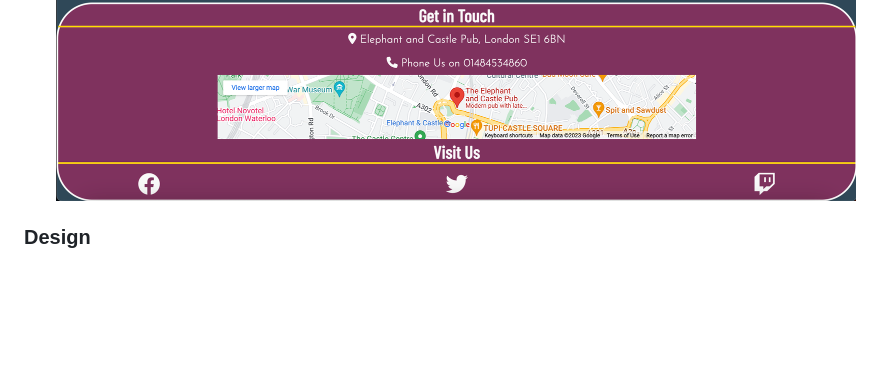
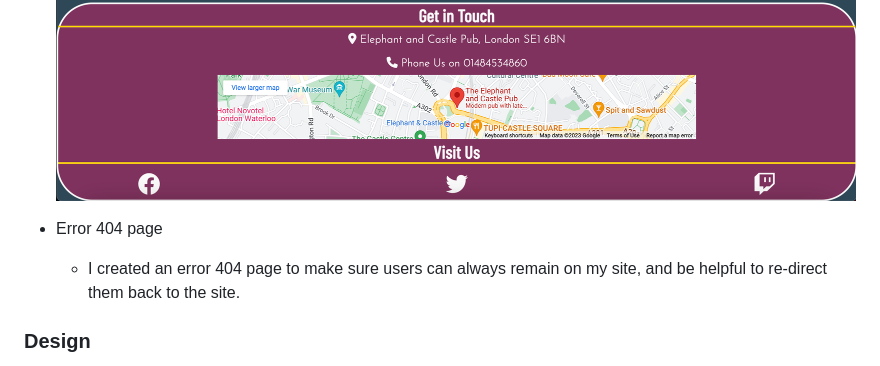
Before and after one commit to AnnaDobrucki/Lore-Seekers, a Markdown page: README.md, the part around the change. Drawn GitHub-style; blank space fills up the shorter version.

Commit message:
add error 404 page section to my readme.md file

```diff
--- a/README.md
+++ b/README.md
@@ -59,6 +59,8 @@ I enacted multiple features to help streamline user experience on this site. Thr
 
   ![Footer image](documentation/features-images/footer-image.png "Footer image")
 
++ Error 404 page
+  * I created an error 404 page to make sure users can always remain on my site, and be helpful to re-direct them back to the site.
 
 
 
```
